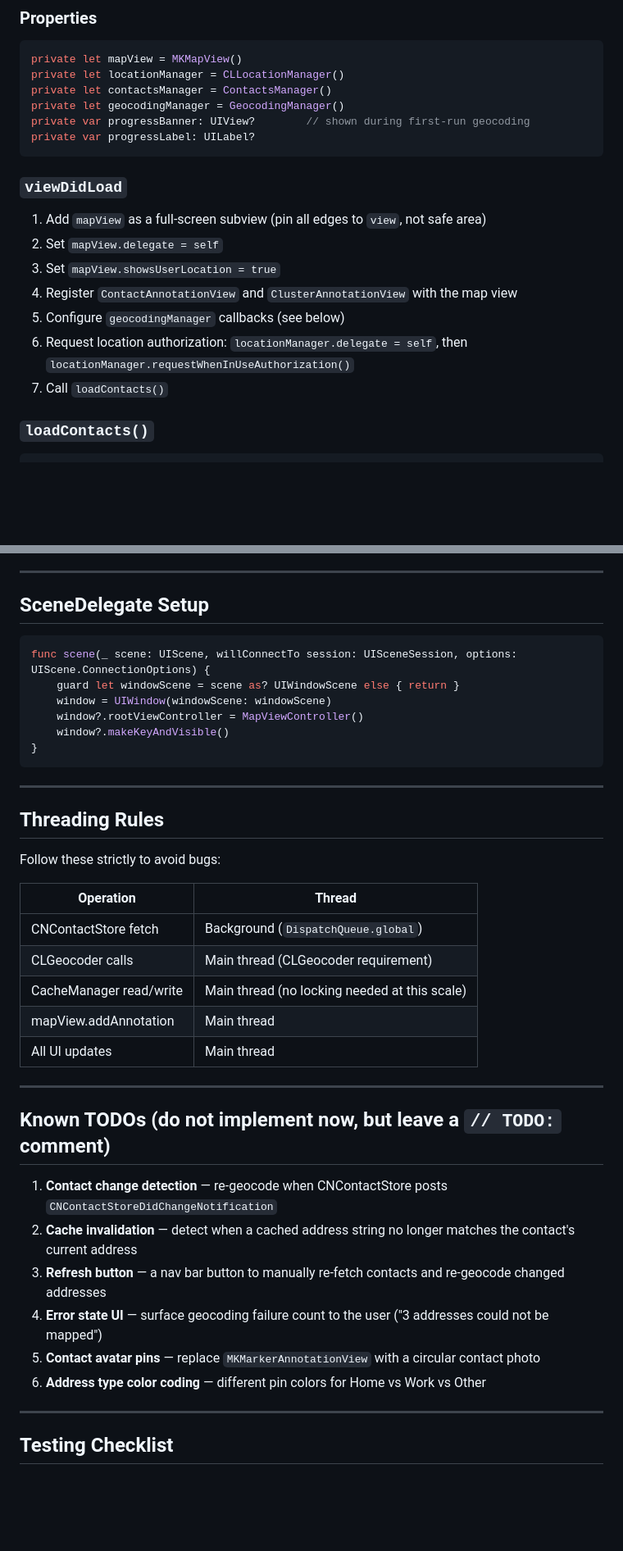
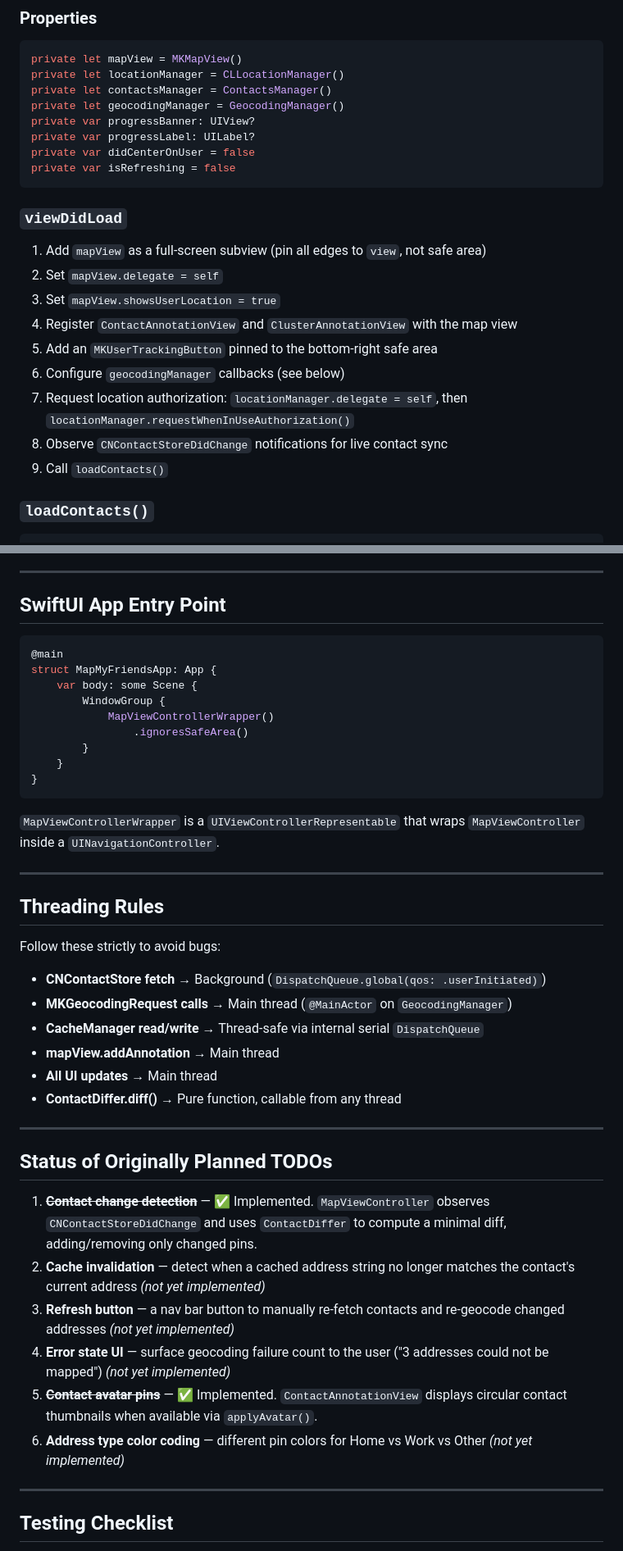
Before and after one commit to mfyameen/MapMyFriends, a Markdown page: plan.MD, 2 parts joined by grey strips. Shown at 82% size. GitHub-like rendering; blank space fills up the shorter version.

````diff
--- a/plan.MD
+++ b/plan.MD
@@ -251,8 +267,10 @@ private let mapView = MKMapView()
 private let locationManager = CLLocationManager()
 private let contactsManager = ContactsManager()
 private let geocodingManager = GeocodingManager()
-private var progressBanner: UIView?        // shown during first-run geocoding
+private var progressBanner: UIView?
 private var progressLabel: UILabel?
+private var didCenterOnUser = false
+private var isRefreshing = false
 ```
 
 ### `viewDidLoad`
@@ -260,9 +278,11 @@ private var progressLabel: UILabel?
 2. Set `mapView.delegate = self`
 3. Set `mapView.showsUserLocation = true`
 4. Register `ContactAnnotationView` and `ClusterAnnotationView` with the map view
-5. Configure `geocodingManager` callbacks (see below)
-6. Request location authorization: `locationManager.delegate = self`, then `locationManager.requestWhenInUseAuthorization()`
-7. Call `loadContacts()`
+5. Add an `MKUserTrackingButton` pinned to the bottom-right safe area
+6. Configure `geocodingManager` callbacks (see below)
+7. Request location authorization: `locationManager.delegate = self`, then `locationManager.requestWhenInUseAuthorization()`
+8. Observe `CNContactStoreDidChange` notifications for live contact sync
+9. Call `loadContacts()`
 
 ### `loadContacts()`
 ```swift
@@ -337,16 +357,21 @@ func mapView(_ mapView: MKMapView, viewForAnnotation annotation: MKAnnotation) -
 
 ---
 
-## SceneDelegate Setup
+## SwiftUI App Entry Point
 
 ```swift
-func scene(_ scene: UIScene, willConnectTo session: UISceneSession, options: UIScene.ConnectionOptions) {
-    guard let windowScene = scene as? UIWindowScene else { return }
-    window = UIWindow(windowScene: windowScene)
-    window?.rootViewController = MapViewController()
-    window?.makeKeyAndVisible()
+@main
+struct MapMyFriendsApp: App {
+    var body: some Scene {
+        WindowGroup {
+            MapViewControllerWrapper()
+                .ignoresSafeArea()
+        }
+    }
 }
 ```
+
+`MapViewControllerWrapper` is a `UIViewControllerRepresentable` that wraps `MapViewController` inside a `UINavigationController`.
 
 ---
 
@@ -354,24 +379,23 @@ func scene(_ scene: UIScene, willConnectTo session: UISceneSession, options: UIS
 
 Follow these strictly to avoid bugs:
 
-| Operation | Thread |
-|---|---|
-| CNContactStore fetch | Background (`DispatchQueue.global`) |
-| CLGeocoder calls | Main thread (CLGeocoder requirement) |
-| CacheManager read/write | Main thread (no locking needed at this scale) |
-| mapView.addAnnotation | Main thread |
-| All UI updates | Main thread |
+- **CNContactStore fetch** → Background (`DispatchQueue.global(qos: .userInitiated)`)
+- **MKGeocodingRequest calls** → Main thread (`@MainActor` on `GeocodingManager`)
+- **CacheManager read/write** → Thread-safe via internal serial `DispatchQueue`
+- **mapView.addAnnotation** → Main thread
+- **All UI updates** → Main thread
+- **ContactDiffer.diff()** → Pure function, callable from any thread
 
 ---
 
-## Known TODOs (do not implement now, but leave a `// TODO:` comment)
+## Status of Originally Planned TODOs
 
-1. **Contact change detection** — re-geocode when CNContactStore posts `CNContactStoreDidChangeNotification`
-2. **Cache invalidation** — detect when a cached address string no longer matches the contact's current address
-3. **Refresh button** — a nav bar button to manually re-fetch contacts and re-geocode changed addresses
-4. **Error state UI** — surface geocoding failure count to the user ("3 addresses could not be mapped")
-5. **Contact avatar pins** — replace `MKMarkerAnnotationView` with a circular contact photo
-6. **Address type color coding** — different pin colors for Home vs Work vs Other
+1. ~~**Contact change detection**~~ — ✅ Implemented. `MapViewController` observes `CNContactStoreDidChange` and uses `ContactDiffer` to compute a minimal diff, adding/removing only changed pins.
+2. **Cache invalidation** — detect when a cached address string no longer matches the contact's current address *(not yet implemented)*
+3. **Refresh button** — a nav bar button to manually re-fetch contacts and re-geocode changed addresses *(not yet implemented)*
+4. **Error state UI** — surface geocoding failure count to the user ("3 addresses could not be mapped") *(not yet implemented)*
+5. ~~**Contact avatar pins**~~ — ✅ Implemented. `ContactAnnotationView` displays circular contact thumbnails when available via `applyAvatar()`.
+6. **Address type color coding** — different pin colors for Home vs Work vs Other *(not yet implemented)*
 
 ---
 
````
Also changed, not shown: other parts of plan.MD (+61 -45 lines), MapMyFriendsTests/test-plan.MD (+34 -25 lines), README.md (+31 -23 lines).
